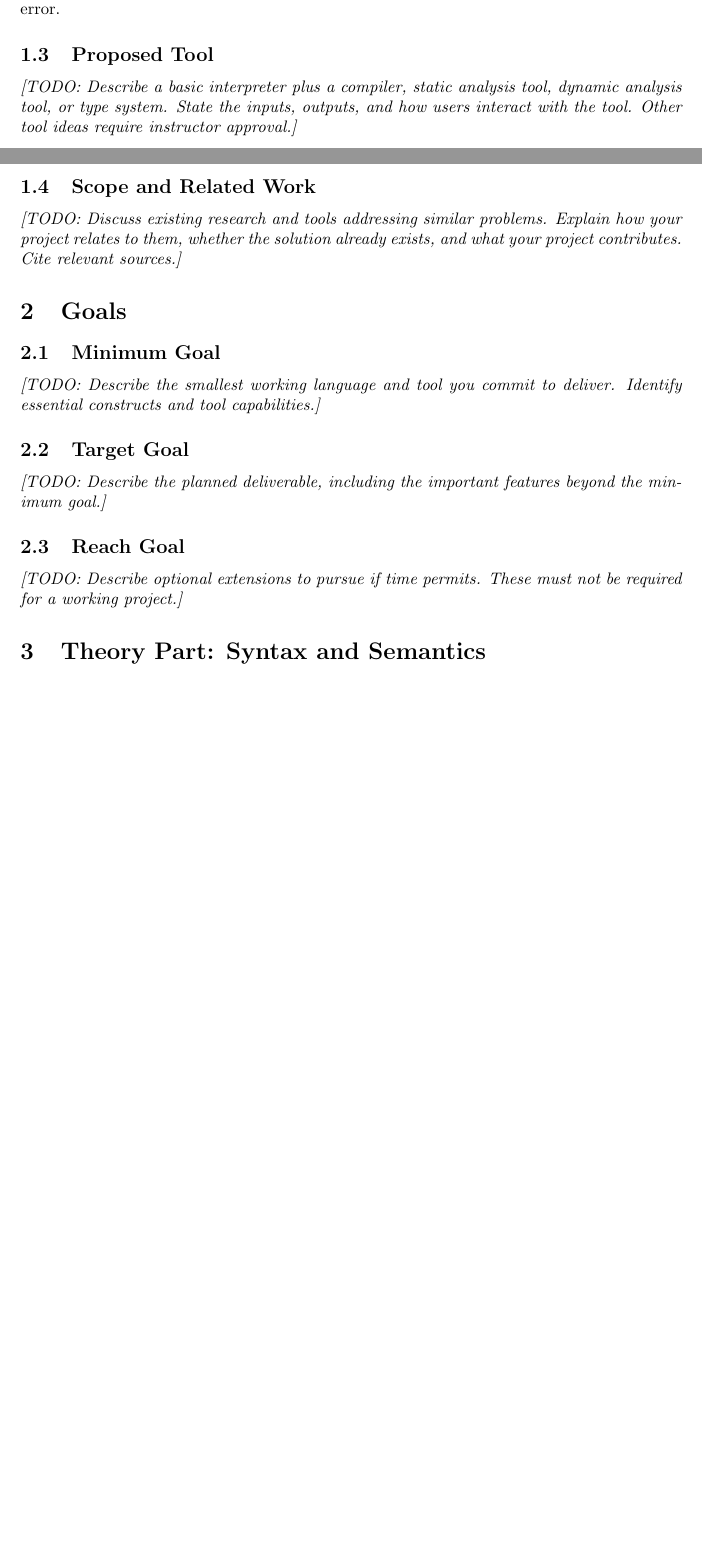
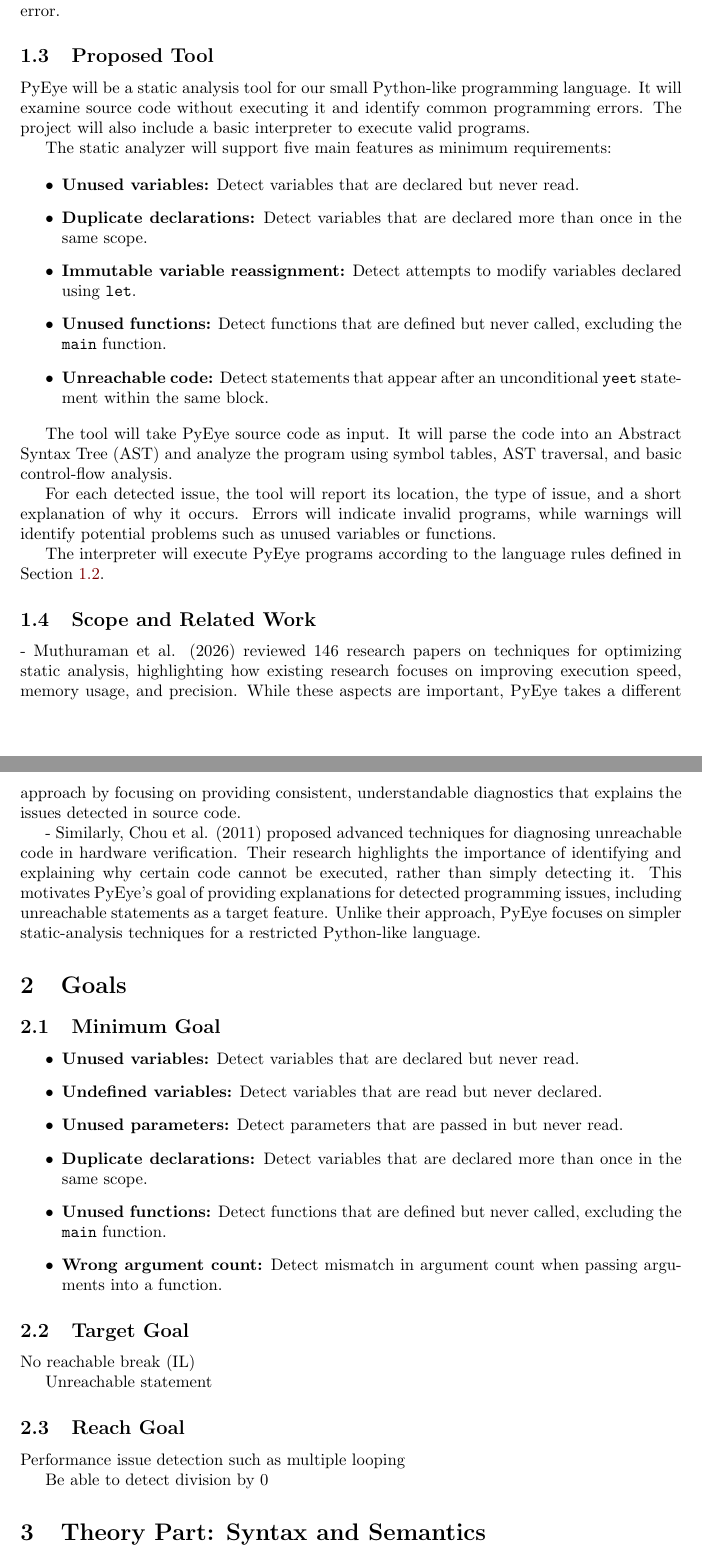
Before and after one commit to nt54hamnghi/ecs240-project, a LaTeX document (proposal.tex): two parts of pages 1 and 2 of 7 before the commit and two parts of pages 2 and 3 of 8 after it, joined at a grey line, cut so that both start at the same text, the shorter picture padded with empty space. Compiled offline with pdfLaTeX.

Commit message:
Finished proposal part 1 and 2

```diff
--- a/proposal.tex
+++ b/proposal.tex
@@ -71,29 +106,104 @@ Each function has its own scope. Variable lookup first searches the current func
 scope and then the global scope. If a variable is not found in either scope, execution
 produces a runtime error.
 
+
 \subsection{Proposed Tool}
-\placeholder{Describe a basic interpreter plus a compiler, static analysis
-tool, dynamic analysis tool, or type system. State the inputs, outputs, and
-how users interact with the tool. Other tool ideas require instructor approval.}
+
+PyEye will be a static analysis tool for our small Python-like
+programming language. It will examine source code without executing
+it and identify common programming errors. The project will also
+include a basic interpreter to execute valid programs.
+
+The static analyzer will support five main features as minimum
+requirements:
+
+\begin{itemize}
+    \item \textbf{Unused variables:}
+    Detect variables that are declared but never read.
+
+    \item \textbf{Duplicate declarations:}
+    Detect variables that are declared more than once in the
+    same scope.
+
+    \item \textbf{Immutable variable reassignment:}
+    Detect attempts to modify variables declared using
+    \texttt{let}.
+
+    \item \textbf{Unused functions:}
+    Detect functions that are defined but never called,
+    excluding the \texttt{main} function.
+
+    \item \textbf{Unreachable code:}
+    Detect statements that appear after an unconditional
+    \texttt{yeet} statement within the same block.
+\end{itemize}
+
+The tool will take PyEye source code as input. It will parse
+the code into an Abstract Syntax Tree (AST) and analyze the
+program using symbol tables, AST traversal, and basic
+control-flow analysis.
+
+For each detected issue, the tool will report its location,
+the type of issue, and a short explanation of why it occurs.
+Errors will indicate invalid programs, while warnings will
+identify potential problems such as unused variables or
+functions.
+
+The interpreter will execute PyEye programs according to
+the language rules defined in Section~\ref{sec:proposed-language}.
+
 
 \subsection{Scope and Related Work}
-\placeholder{Discuss existing research and tools addressing similar problems.
-Explain how your project relates to them, whether the solution already
-exists, and what your project contributes. Cite relevant sources.}
+- Muthuraman et al. (2026) reviewed 146 research papers on techniques for optimizing static analysis,
+highlighting how existing research focuses on improving execution speed, memory usage, and precision.
+While these aspects are important, PyEye takes a different approach by focusing on providing consistent,
+understandable diagnostics that explains the issues detected in source code.
+
+- Similarly, Chou et al. (2011) proposed advanced techniques for diagnosing unreachable code in hardware verification.
+Their research highlights the importance of identifying and explaining why certain code cannot be executed, rather than
+simply detecting it. This motivates PyEye's goal of providing explanations for detected programming issues, including
+unreachable statements as a target feature. Unlike their approach, PyEye focuses on simpler static-analysis techniques
+for a restricted Python-like language.
 
 \section{Goals}
 
 \subsection{Minimum Goal}
-\placeholder{Describe the smallest working language and tool you commit to
-deliver. Identify essential constructs and tool capabilities.}
+
+\begin{itemize}
+    \item \textbf{Unused variables:}
+    Detect variables that are declared but never read.
+
+    \item \textbf{Undefined variables:}
+    Detect variables that are read but never declared.
+
+    \item \textbf{Unused parameters:}
+    Detect parameters that are passed in but never read.
+
+    \item \textbf{Duplicate declarations:}
+    Detect variables that are declared more than once in the
+    same scope.
+
+    \item \textbf{Unused functions:}
+    Detect functions that are defined but never called,
+    excluding the \texttt{main} function.
+
+    \item \textbf{Wrong argument count:}
+    Detect mismatch in argument count when passing arguments into a function.
+
+
+\end{itemize}
 
 \subsection{Target Goal}
-\placeholder{Describe the planned deliverable, including the important
-features beyond the minimum goal.}
+
+No reachable break (IL)
+
+Unreachable statement
 
 \subsection{Reach Goal}
-\placeholder{Describe optional extensions to pursue if time permits.
-These must not be required for a working project.}
+
+Performance issue detection such as multiple looping
+
+Be able to detect division by 0
 
 \section{Theory Part: Syntax and Semantics}
 
```
Also changed, not shown: proposal.tex (45 more changed lines).
